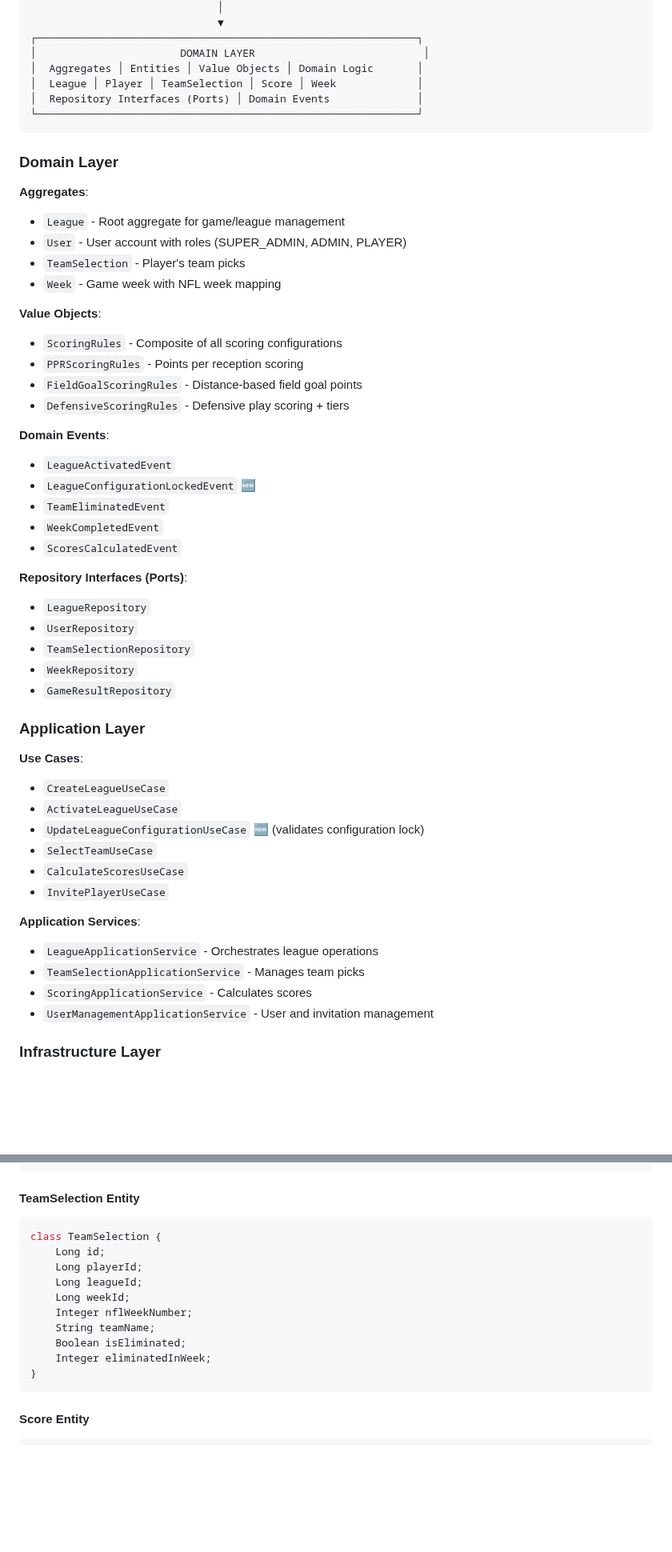
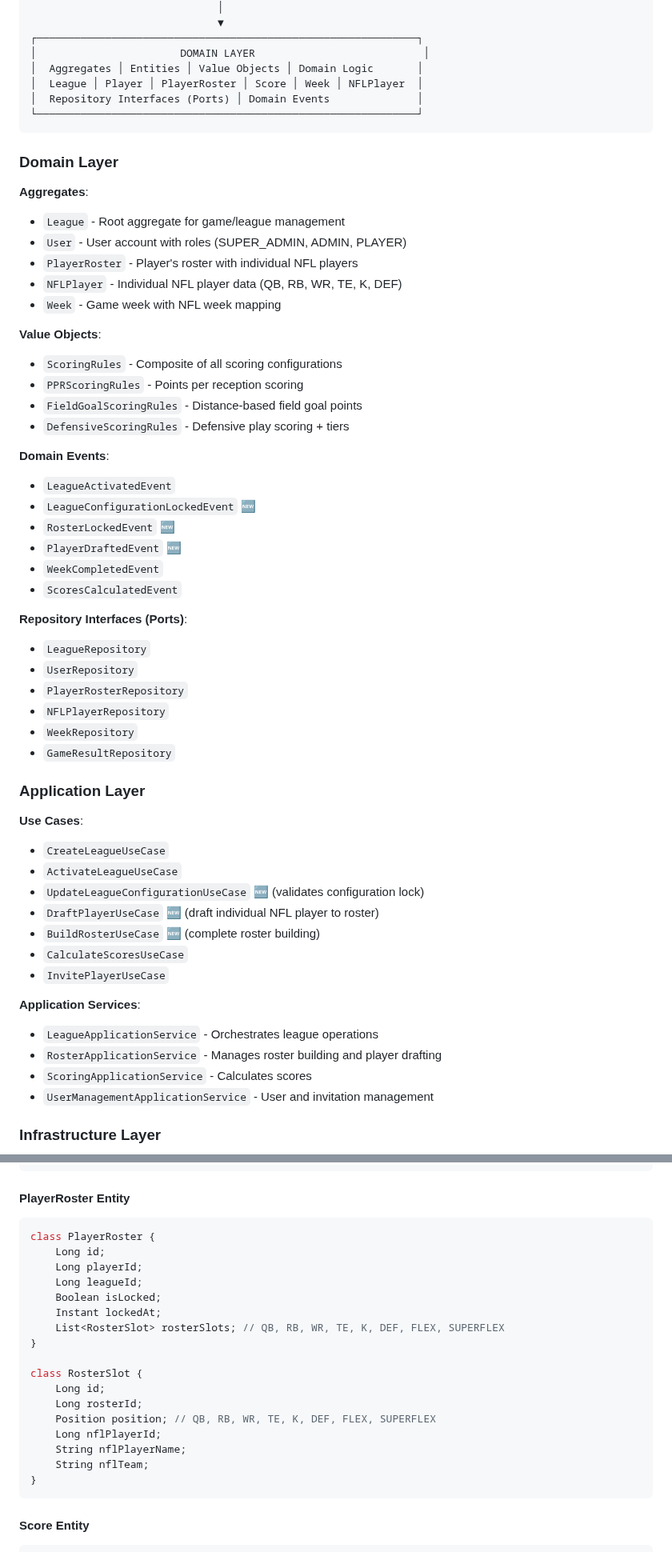
Before and after one commit to egdcrypto/ffl-playoffs, a Markdown page: ARCHITECTURE.md, 2 parts joined by grey strips. Shown at 80% size. GitHub-like rendering; blank space fills up the shorter version.

Commit message:
docs: update ARCHITECTURE.md to roster-based fantasy model
- Replace TeamSelection entity with PlayerRoster entity
- Add RosterSlot entity for position-based roster slots
- Update domain events: remove TeamEliminatedEvent, add RosterLockedEvent and PlayerDraftedEvent
- Update repositories: TeamSelectionRepository -> PlayerRosterRepository, add NFLPlayerRepository
- Update use cases: SelectTeamUseCase -> DraftPlayerUseCase and BuildRosterUseCase
- Update application services: TeamSelectionApplicationService -> RosterApplicationService
- Update resource ownership validation to reference rosters instead of team selections
- Add Position enum support (QB, RB, WR, TE, K, DEF, FLEX, SUPERFLEX)

````diff
--- a/ARCHITECTURE.md
+++ b/ARCHITECTURE.md
@@ -53,7 +53,7 @@ The FFL Playoffs Game follows **Hexagonal Architecture** (Ports & Adapters) prin
 ┌─────────────────────────────────────────────────────────────┐
 │                       DOMAIN LAYER                           │
 │  Aggregates │ Entities │ Value Objects │ Domain Logic       │
-│  League │ Player │ TeamSelection │ Score │ Week             │
+│  League │ Player │ PlayerRoster │ Score │ Week │ NFLPlayer  │
 │  Repository Interfaces (Ports) │ Domain Events              │
 └─────────────────────────────────────────────────────────────┘
 ```
@@ -63,7 +63,8 @@ The FFL Playoffs Game follows **Hexagonal Architecture** (Ports & Adapters) prin
 **Aggregates**:
 - `League` - Root aggregate for game/league management
 - `User` - User account with roles (SUPER_ADMIN, ADMIN, PLAYER)
-- `TeamSelection` - Player's team picks
+- `PlayerRoster` - Player's roster with individual NFL players
+- `NFLPlayer` - Individual NFL player data (QB, RB, WR, TE, K, DEF)
 - `Week` - Game week with NFL week mapping
 
 **Value Objects**:
@@ -75,14 +76,16 @@ The FFL Playoffs Game follows **Hexagonal Architecture** (Ports & Adapters) prin
 **Domain Events**:
 - `LeagueActivatedEvent`
 - `LeagueConfigurationLockedEvent` 🆕
-- `TeamEliminatedEvent`
+- `RosterLockedEvent` 🆕
+- `PlayerDraftedEvent` 🆕
 - `WeekCompletedEvent`
 - `ScoresCalculatedEvent`
 
 **Repository Interfaces (Ports)**:
 - `LeagueRepository`
 - `UserRepository`
-- `TeamSelectionRepository`
+- `PlayerRosterRepository`
+- `NFLPlayerRepository`
 - `WeekRepository`
 - `GameResultRepository`
 
@@ -92,13 +95,14 @@ The FFL Playoffs Game follows **Hexagonal Architecture** (Ports & Adapters) prin
 - `CreateLeagueUseCase`
 - `ActivateLeagueUseCase`
 - `UpdateLeagueConfigurationUseCase` 🆕 (validates configuration lock)
-- `SelectTeamUseCase`
+- `DraftPlayerUseCase` 🆕 (draft individual NFL player to roster)
+- `BuildRosterUseCase` 🆕 (complete roster building)
 - `CalculateScoresUseCase`
 - `InvitePlayerUseCase`
 
 **Application Services**:
 - `LeagueApplicationService` - Orchestrates league operations
-- `TeamSelectionApplicationService` - Manages team picks
+- `RosterApplicationService` - Manages roster building and player drafting
 - `ScoringApplicationService` - Calculates scores
 - `UserManagementApplicationService` - User and invitation management
 
@@ -250,17 +254,24 @@ class Week {
 }
 ```
 
-#### TeamSelection Entity
+#### PlayerRoster Entity
 ```java
-class TeamSelection {
+class PlayerRoster {
     Long id;
     Long playerId;
     Long leagueId;
-    Long weekId;
-    Integer nflWeekNumber;
-    String teamName;
-    Boolean isEliminated;
-    Integer eliminatedInWeek;
+    Boolean isLocked;
+    Instant lockedAt;
+    List<RosterSlot> rosterSlots; // QB, RB, WR, TE, K, DEF, FLEX, SUPERFLEX
+}
+
+class RosterSlot {
+    Long id;
+    Long rosterId;
+    Position position; // QB, RB, WR, TE, K, DEF, FLEX, SUPERFLEX
+    Long nflPlayerId;
+    String nflPlayerName;
+    String nflTeam;
 }
 ```
 
````
Also changed, not shown: other parts of ARCHITECTURE.md (+1 -1 lines).
